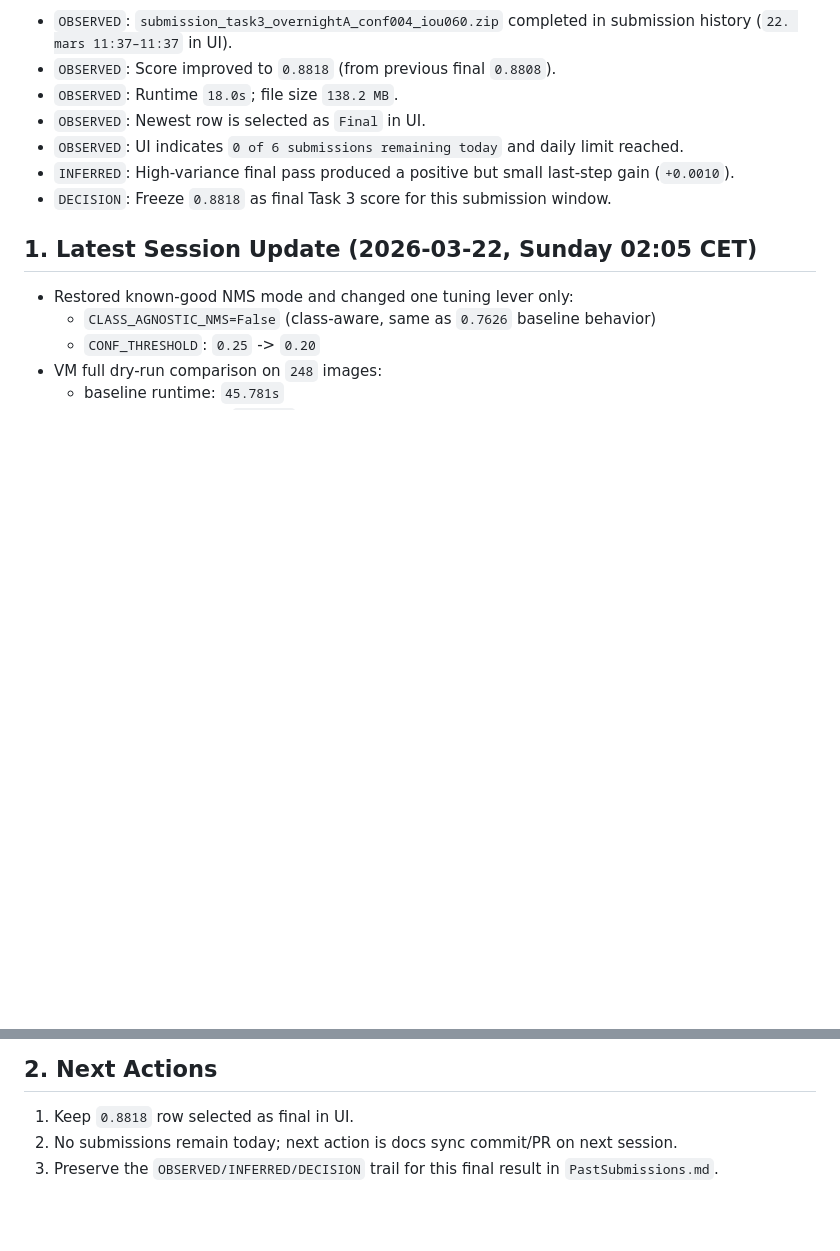
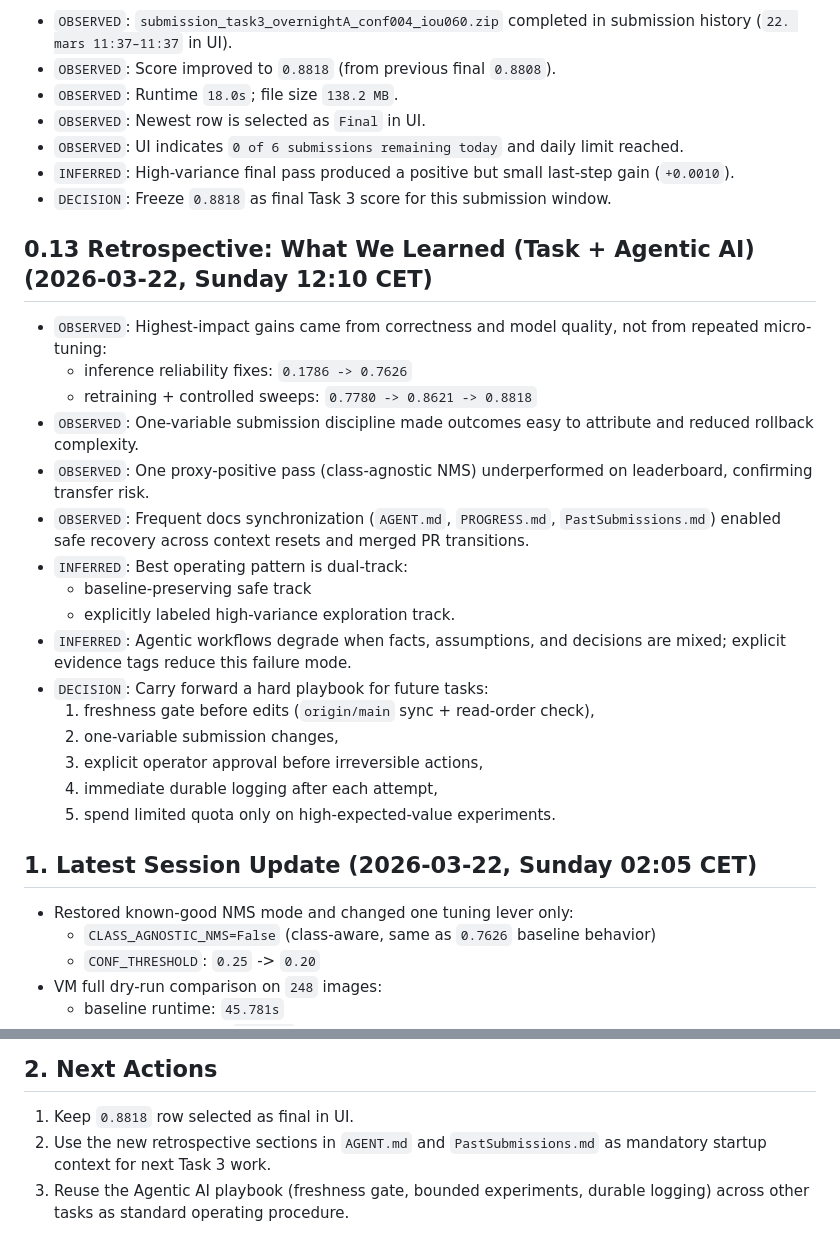
Before and after one commit to Gjermstad/nm-ai-2026, a Markdown page: task3-Norgesgruppen/PROGRESS.md, 2 parts joined by grey strips. Rendered like a GitHub page; blank space fills up the shorter version.

```diff
--- a/task3-Norgesgruppen/PROGRESS.md
+++ b/task3-Norgesgruppen/PROGRESS.md
@@ -169,6 +169,25 @@
 - `INFERRED`: High-variance final pass produced a positive but small last-step gain (`+0.0010`).
 - `DECISION`: Freeze `0.8818` as final Task 3 score for this submission window.
 
+## 0.13 Retrospective: What We Learned (Task + Agentic AI) (2026-03-22, Sunday 12:10 CET)
+
+- `OBSERVED`: Highest-impact gains came from correctness and model quality, not from repeated micro-tuning:
+  - inference reliability fixes: `0.1786 -> 0.7626`
+  - retraining + controlled sweeps: `0.7780 -> 0.8621 -> 0.8818`
+- `OBSERVED`: One-variable submission discipline made outcomes easy to attribute and reduced rollback complexity.
+- `OBSERVED`: One proxy-positive pass (class-agnostic NMS) underperformed on leaderboard, confirming transfer risk.
+- `OBSERVED`: Frequent docs synchronization (`AGENT.md`, `PROGRESS.md`, `PastSubmissions.md`) enabled safe recovery across context resets and merged PR transitions.
+- `INFERRED`: Best operating pattern is dual-track:
+  - baseline-preserving safe track
+  - explicitly labeled high-variance exploration track.
+- `INFERRED`: Agentic workflows degrade when facts, assumptions, and decisions are mixed; explicit evidence tags reduce this failure mode.
+- `DECISION`: Carry forward a hard playbook for future tasks:
+  1. freshness gate before edits (`origin/main` sync + read-order check),
+  2. one-variable submission changes,
+  3. explicit operator approval before irreversible actions,
+  4. immediate durable logging after each attempt,
+  5. spend limited quota only on high-expected-value experiments.
+
 ## 1. Latest Session Update (2026-03-22, Sunday 02:05 CET)
 
 - Restored known-good NMS mode and changed one tuning lever only:
@@ -308,5 +327,5 @@
 ## 2. Next Actions
 
 1. Keep `0.8818` row selected as final in UI.
-2. No submissions remain today; next action is docs sync commit/PR on next session.
-3. Preserve the `OBSERVED/INFERRED/DECISION` trail for this final result in `PastSubmissions.md`.
+2. Use the new retrospective sections in `AGENT.md` and `PastSubmissions.md` as mandatory startup context for next Task 3 work.
+3. Reuse the Agentic AI playbook (freshness gate, bounded experiments, durable logging) across other tasks as standard operating procedure.
```
Also changed, not shown: task3-Norgesgruppen/AGENT.md (+48 -1 lines), task3-Norgesgruppen/PastSubmissions.md (+23 -0 lines).
